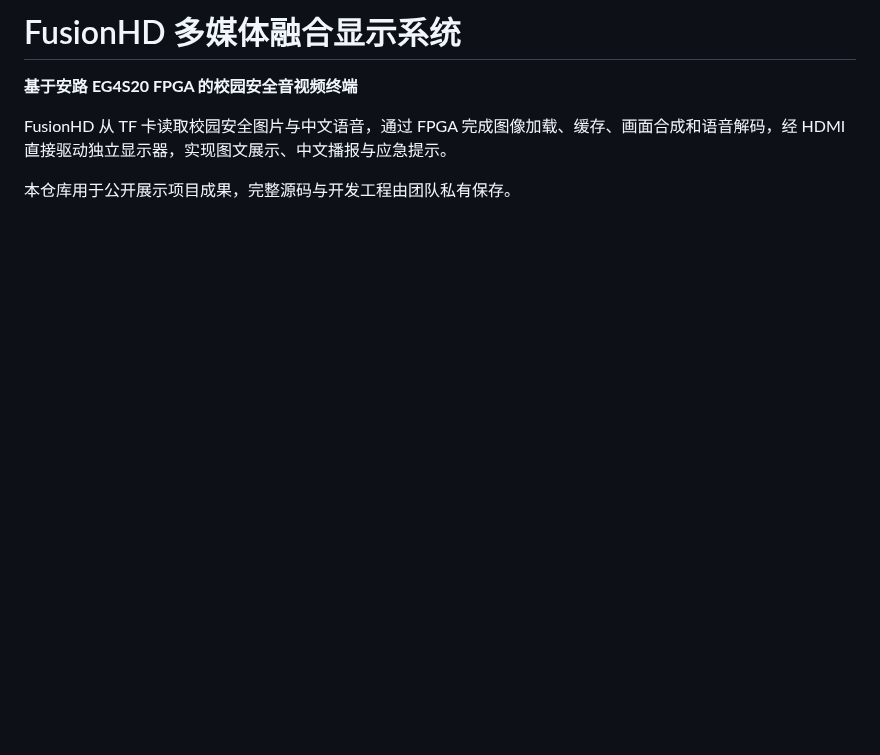
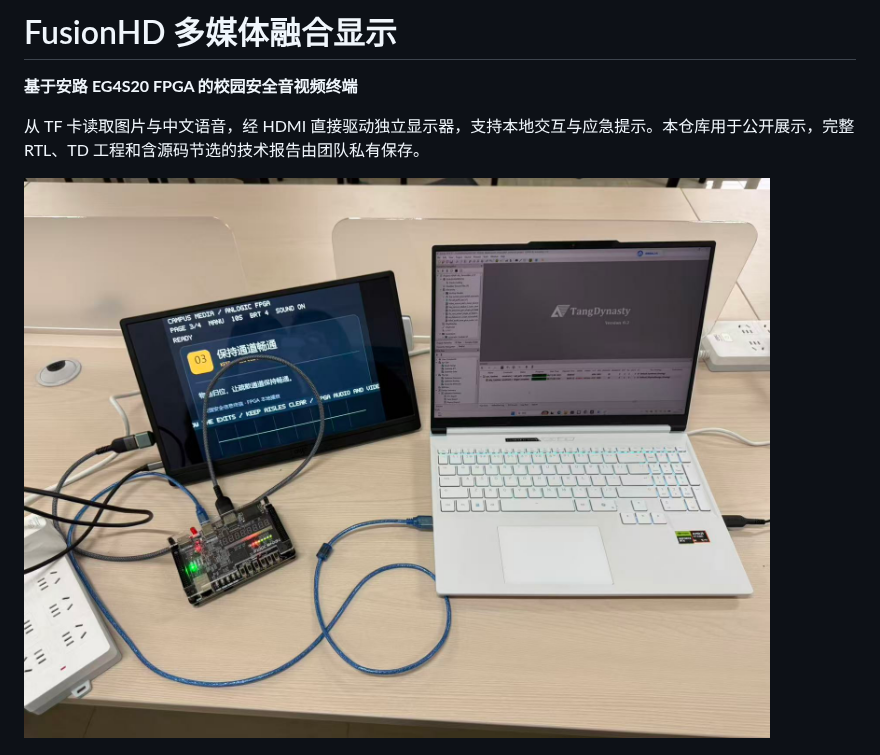
Before and after one commit to yaowan26/FusionHD, a Markdown page: README.md, the part around one of its changes. GitHub-like rendering; pictures changed too: images/system-overview.jpg (added); blank space fills up the shorter version.

```diff
--- a/README.md
+++ b/README.md
@@ -1,7 +1,8 @@
-# FusionHD 多媒体融合显示系统
+# FusionHD 多媒体融合显示
+
 **基于安路 EG4S20 FPGA 的校园安全音视频终端**
 
-FusionHD 从 TF 卡读取校园安全图片与中文语音，通过 FPGA 完成图像加载、缓存、画面合成和语音解码，经 HDMI 直接驱动独立显示器，实现图文展示、中文播报与应急提示。
+从 TF 卡读取图片与中文语音，经 HDMI 直接驱动独立显示器，支持本地交互与应急提示。本仓库用于公开展示，完整 RTL、TD 工程和含源码节选的技术报告由团队私有保存。
 
-本仓库用于公开展示项目成果，完整源码与开发工程由团队私有保存。
+![FusionHD 实物系统](images/system-overview.jpg)
 
```
Also changed, not shown: other parts of README.md (+41 -89 lines), images/board-back.jpg (added), images/board-front.jpg (added), images/poster-preview.png (added), 3 other files.
